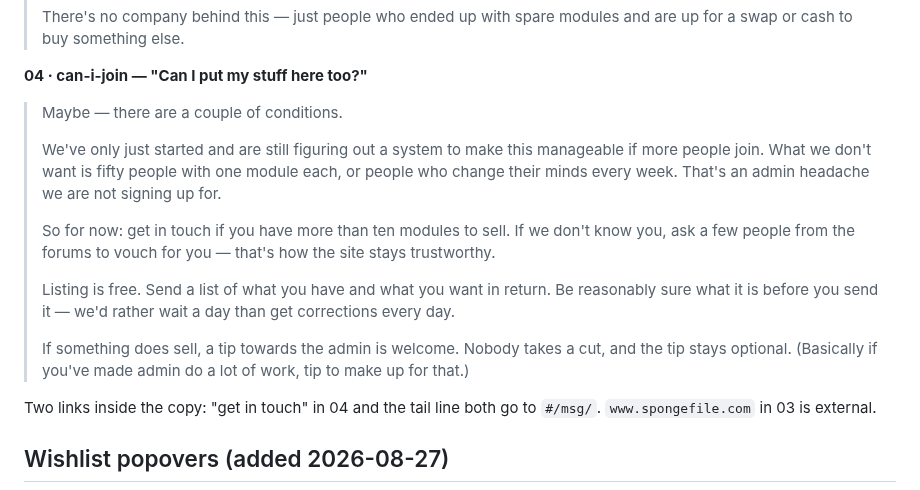
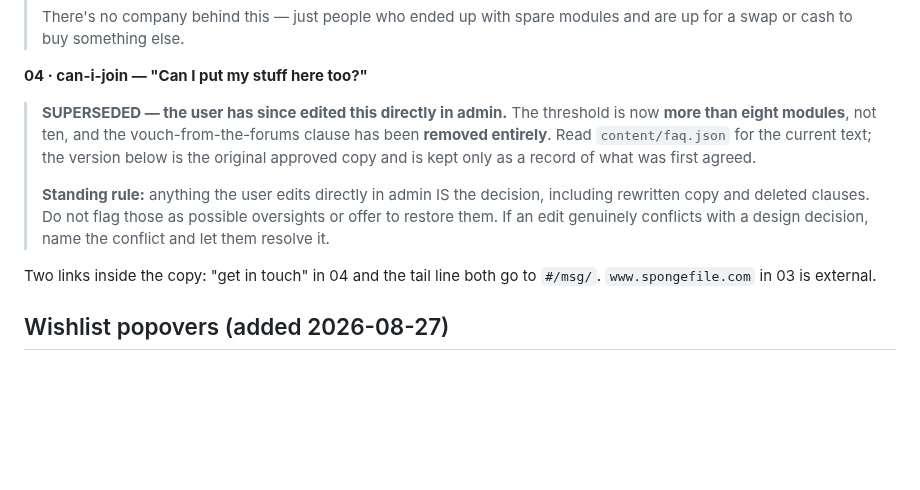
Before and after one commit to spongefile/eurorackfi, a Markdown page: HANDOFF-design-to-dev.md, the part around the change. GitHub-like rendering; blank space fills up the shorter version.

Commit message:
Handoff: FAQ 04 superseded by the user's own admin edits
Threshold is eight not ten, vouching clause removed. Records the standing
rule that direct admin edits are decisions, not oversights.

Co-Authored-By: Claude Opus 5 <noreply@anthropic.com>

```diff
--- a/HANDOFF-design-to-dev.md
+++ b/HANDOFF-design-to-dev.md
@@ -902,24 +902,17 @@ Missing languages follow the same honest-missing pattern as item blurbs.
 > and are up for a swap or cash to buy something else.
 
 **04 · can-i-join — "Can I put my stuff here too?"**
-> Maybe — there are a couple of conditions.
+
+> **SUPERSEDED — the user has since edited this directly in admin.** The
+> threshold is now **more than eight modules**, not ten, and the
+> vouch-from-the-forums clause has been **removed entirely**. Read
+> `content/faq.json` for the current text; the version below is the original
+> approved copy and is kept only as a record of what was first agreed.
 >
-> We've only just started and are still figuring out a system to make this
-> manageable if more people join. What we don't want is fifty people with one
-> module each, or people who change their minds every week. That's an admin
-> headache we are not signing up for.
->
-> So for now: get in touch if you have more than ten modules to sell. If we
-> don't know you, ask a few people from the forums to vouch for you — that's how
-> the site stays trustworthy.
->
-> Listing is free. Send a list of what you have and what you want in return. Be
-> reasonably sure what it is before you send it — we'd rather wait a day than get
-> corrections every day.
->
-> If something does sell, a tip towards the admin is welcome. Nobody takes a
-> cut, and the tip stays optional. (Basically if you've made admin do a lot of
-> work, tip to make up for that.)
+> **Standing rule:** anything the user edits directly in admin IS the decision,
+> including rewritten copy and deleted clauses. Do not flag those as possible
+> oversights or offer to restore them. If an edit genuinely conflicts with a
+> design decision, name the conflict and let them resolve it.
 
 Two links inside the copy: "get in touch" in 04 and the tail line both go to
 `#/msg/`. `www.spongefile.com` in 03 is external.
```
